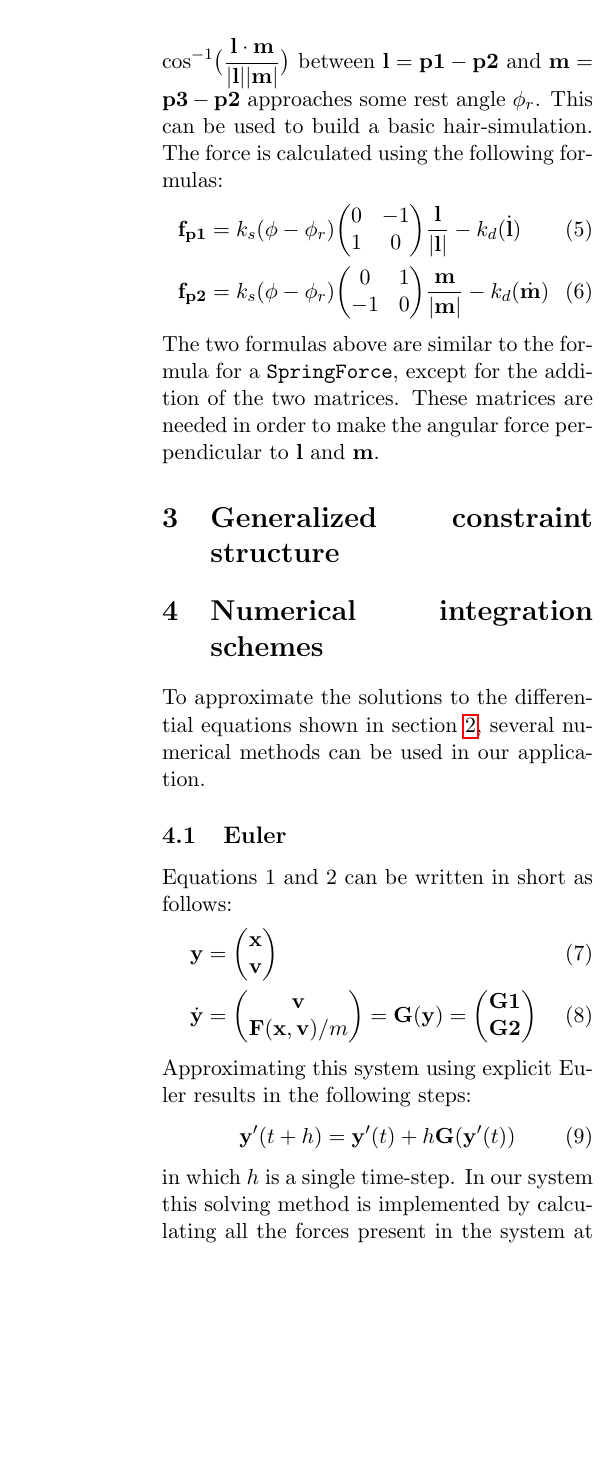
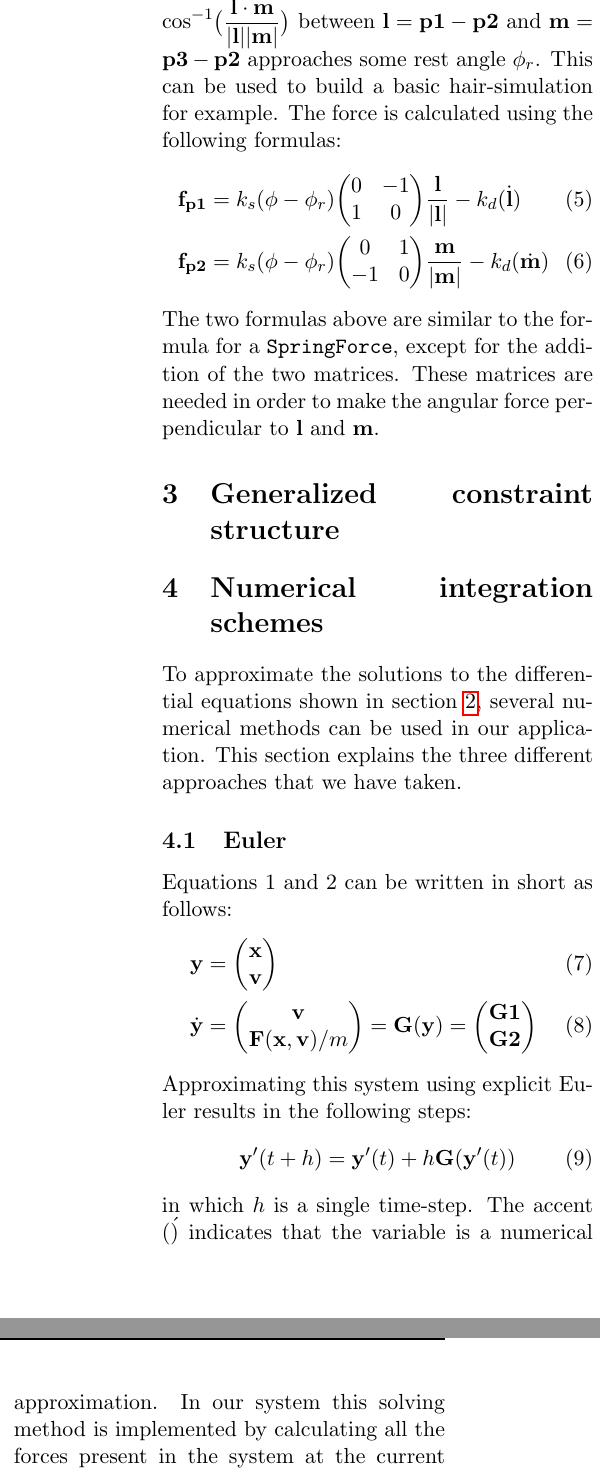
Before and after one commit to tuupke/2IV15-Project, a LaTeX document (Project1/report/report.tex): part of one column of page 2 of 3 before the commit and two parts of the columns of page 2 of 3 after it, the two joined at a grey line, cut so that both start at the same text, the shorter picture padded with empty space. Compiled offline with pdfLaTeX.

Commit message:
Small changes to the report

```diff
--- a/Project1/report/report.tex
+++ b/Project1/report/report.tex
@@ -58,11 +58,11 @@ Particles are defined as having a position $\mathbf{x}$, a velocity $\mathbf{v}$
 	\dot{\mathbf{x}} &= \mathbf{v}\\
 	\dot{\mathbf{v}} &= \mathbf{a} = \mathbf{F}(\mathbf{x},\mathbf{v})/m
 \end{align}
-Every force inherits from a general \texttt{class Force} and implements the \texttt{Force::act()} method. All the forces in the system are stored in a \texttt{std::vector<Force*>}, which is iterated over during a simulation step. During such a step, the force accumulators in all the particles are set to zero, after which \texttt{Force::act()} is called for every force in the system. Once all the forces have been calculated and added to the relevant force accumulators, one of the numerical solving functions (Section \ref{Numerical_schemes}) is used to calculate the next state of the system.
+Every force inherits from a general \texttt{class Force} and implements the \texttt{Force::act()} method. All the forces in the system are stored in a \texttt{std::vector<Force*>}, which is iterated over during a simulation step. During such a step, the force accumulators in all the particles are set to zero, after which \texttt{Force::act()} is called for every force in the system. Once all the forces have been calculated and added to the relevant force accumulators, one of the numerical solving schemes (Section \ref{Numerical_schemes}) is used to calculate the next state of the system. This section will describe the various implemented forces.
 \subsection{GravityForce}
 Gravity is calculated by multiplying the mass of a particle with a gravitational constant. In our implementation, a \texttt{Gravity} object acts on one single particle, which means that an object is added for every particle in the system.
 \subsection{SpringForce}
-A \texttt{SpringForce} is a force that is defined by a rest length $\mathbf{r}$, a spring constant $k_s$ and a damping constant $k_d$. The resulting force is a function of the relative position $\mathbf{l = p1 - p2}$ and velocity $\mathbf{\dot{l} = v1 - v2}$ of the particles and the specification of the spring, as shown in formula \ref{springforce}.
+A \texttt{SpringForce} is a force between two particles $\mathbf{p1}$ and $\mathbf{p2}$, that is defined by a rest length $\mathbf{r}$, a spring constant $k_s$ and a damping constant $k_d$. The resulting force is a function of the relative position $\mathbf{l = p1 - p2}$ and velocity $\mathbf{\dot{l} = v1 - v2}$ of the particles and the specification of the spring, as shown in formula \ref{springforce}.
 \begin{align} \label{springforce}
 	\mathbf{f_{p1}} &= \bigg[k_s(|\mathbf{l}| - \mathbf{r}) + k_d \frac{\dot{\mathbf{l}}\cdot \mathbf{l}}{|\mathbf{l}|}\bigg]\frac{\mathbf{l}}{|\mathbf{l}|}\\
 	\mathbf{f_{p2}} &= -\mathbf{f_{p1}}
@@ -70,7 +70,7 @@ A \texttt{SpringForce} is a force that is defined by a rest length $\mathbf{r}$,
 A \texttt{SpringForce} object is added for every pair of particles in the system that is connected by a spring.
 
 \subsection{AngularForce}
-An \texttt{AngularForce} object acts like a spring force on a triplet of particles $(\mathbf{p1, p2, p3})$, pulling the particles so that the angle $\phi = \cos^{-1}\bigl(\frac{\mathbf{l} \cdot \mathbf{m}}{|\mathbf{l}||\mathbf{m}|}\bigr)$ between $\mathbf{l} = \mathbf{p1} - \mathbf{p2} $ and $\mathbf{m} = \mathbf{p3} - \mathbf{p2}$ approaches some rest angle $\phi_r$. This can be used to build a basic hair-simulation. The force is calculated using the following formulas:
+An \texttt{AngularForce} object acts like a spring force on a triplet of particles $(\mathbf{p1, p2, p3})$, pulling the particles so that the angle $\phi = \cos^{-1}\bigl(\frac{\mathbf{l} \cdot \mathbf{m}}{|\mathbf{l}||\mathbf{m}|}\bigr)$ between $\mathbf{l} = \mathbf{p1} - \mathbf{p2} $ and $\mathbf{m} = \mathbf{p3} - \mathbf{p2}$ approaches some rest angle $\phi_r$. This can be used to build a basic hair-simulation for example. The force is calculated using the following formulas:
 \begin{align}
 	\mathbf{f_{p1}} &= k_s (\phi - \phi_r) \biggl(\begin{matrix} 0 & -1 \\ 1 & 0\end{matrix} \biggr) \frac{\mathbf{l}}{|\mathbf{l}|} - k_d (\dot{\mathbf{l}})\\
 	\mathbf{f_{p2}} &= k_s (\phi - \phi_r) \biggl(\begin{matrix} 0 & 1 \\ -1 & 0\end{matrix} \biggr) \frac{\mathbf{m}}{|\mathbf{m}|} - k_d (\dot{\mathbf{m}})
@@ -81,7 +81,7 @@ The two formulas above are similar to the formula for a \texttt{SpringForce}, ex
 
 \section{Numerical integration schemes}
 \label{Numerical_schemes}
-To approximate the solutions to the differential equations shown in section \ref{force_structure}, several numerical methods can be used in our application.
+To approximate the solutions to the differential equations shown in section \ref{force_structure}, several numerical methods can be used in our application. This section explains the three different approaches that we have taken.
 \subsection{Euler}
 Equations 1 and 2 can be written in short as follows:
 \begin{align}
@@ -92,7 +92,7 @@ Approximating this system using explicit Euler results in the following steps:
 \begin{align}
 	\mathbf{y}'(t+h) &= \mathbf{y}'(t) + h\mathbf{G}(\mathbf{y}'(t))
 \end{align}
-in which $h$ is a single time-step. In our system this solving method is implemented by calculating all the forces present in the system at the current time step, and then calculating \[\mathbf{x}'(t+h) = \mathbf{x}'(t) + h\cdot \mathbf{v}'(t)\] and \[\mathbf{v}'(t+h) = \mathbf{v}'(t) + h\cdot \mathbf{F}(\mathbf{x}'(t), \mathbf{v}'(t))/m.\] This method has an error of $O(h^2)$.
+in which $h$ is a single time-step. The accent (\') indicates that the variable is a numerical approximation. In our system this solving method is implemented by calculating all the forces present in the system at the current time step, and then calculating \[\mathbf{x}'(t+h) = \mathbf{x}'(t) + h\cdot \mathbf{v}'(t)\] and \[\mathbf{v}'(t+h) = \mathbf{v}'(t) + h\cdot \mathbf{F}(\mathbf{x}'(t), \mathbf{v}'(t))/m.\] This method has an error of $O(h^2)$.
 To get a feeling for the effect of the timestep on the stability of a system, we used a scene with two particles, 0.2 units apart, coupled by one spring. The particles have a mass of 1 unit and the spring has a rest length $\mathbf{r}$ of 0.4, a $k_s$ of 0.5 and a $k_d$ of 0.1. Results are shown in Table \ref{Euler}
 
 %TODO: add test with constraints
@@ -133,7 +133,7 @@ To find the limits on the timestep for the Midpoint method we used the same test
 \end{table}
 
 \subsection{Runge Kutta 4}
-4th order Runge Kutta (RK4) delivers the best trade-off between calculation stages and total accumulated error (which, for RK4 is $O(h^4)$). RK4 is calculated in the following stages:
+The 4th order Runge Kutta (RK4) delivers the best trade-off between calculation stages and total accumulated error (which, for RK4 is $O(h^4)$). RK4 is calculated in the following stages:
 \begin{align}
 	\mathbf{k_1} &= \mathbf{G}(\mathbf{y}'(t))\\
 	\mathbf{k_2} &= \mathbf{G}(\mathbf{y}'(t)+\frac{1}{2}h\mathbf{k_1})\\
```
Also changed, not shown: Project1/report/report.tex (4 more changed lines).
